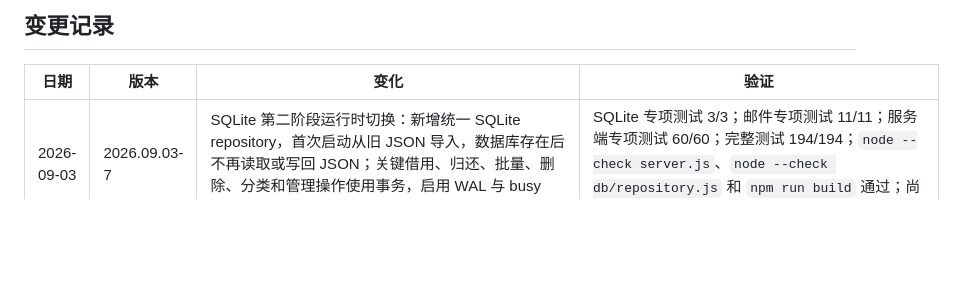
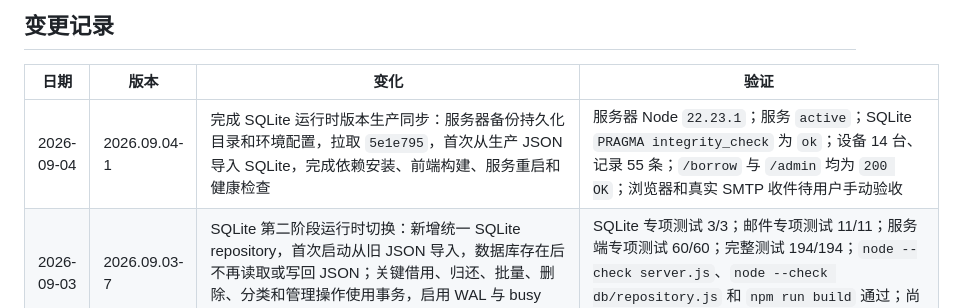
Before and after one commit to l0x0hhh/cyb3r, a Markdown page: docs/CHANGELOG.md, the part around the change. GitHub-like rendering; blank space fills up the shorter version.

Commit message:
docs: record sqlite production migration

```diff
--- a/docs/CHANGELOG.md
+++ b/docs/CHANGELOG.md
@@ -6,6 +6,7 @@
 
 | 日期 | 版本 | 变化 | 验证 |
 | --- | --- | --- | --- |
+| 2026-09-04 | 2026.09.04-1 | 完成 SQLite 运行时版本生产同步：服务器备份持久化目录和环境配置，拉取 `5e1e795`，首次从生产 JSON 导入 SQLite，完成依赖安装、前端构建、服务重启和健康检查 | 服务器 Node `22.23.1`；服务 `active`；SQLite `PRAGMA integrity_check` 为 `ok`；设备 14 台、记录 55 条；`/borrow` 与 `/admin` 均为 `200 OK`；浏览器和真实 SMTP 收件待用户手动验收 |
 | 2026-09-03 | 2026.09.03-7 | SQLite 第二阶段运行时切换：新增统一 SQLite repository，首次启动从旧 JSON 导入，数据库存在后不再读取或写回 JSON；关键借用、归还、批量、删除、分类和管理操作使用事务，启用 WAL 与 busy timeout，并在服务退出时关闭数据库 | SQLite 专项测试 3/3；邮件专项测试 11/11；服务端专项测试 60/60；完整测试 194/194；`node --check server.js`、`node --check db/repository.js` 和 `npm run build` 通过；尚未同步服务器或生产验证 |
 | 2026-09-03 | 2026.09.03-6 | SQLite 第一阶段迁移准备：新增目标 schema 和 JSON → SQLite 一次性迁移脚本，导入设备、记录、分类、操作日志、管理员和邮件配置，使用事务/WAL 并默认拒绝覆盖；业务仍使用 JSON，未切换线上读写 | SQLite 迁移测试 1/1；真实本地数据迁移演练完成，导入分类 7、设备 10、记录 144、日志 48、管理员 2、邮件设置 1，完整性检查 `ok`；Node 最低版本声明为 22.5+ |
 | 2026-09-03 | 2026.09.03-5 | 直接填入管理员邮件三类完整正文：借出包含事件、待上线提醒、借用明细和操作时间；两类归还增加归还明细、归还时间和归还备注；本地已保存的历史简略模板读取时自动升级，不触碰生产持久化配置 | 新增简略模板升级回归测试；完整测试 191/191；`node --check` 双入口和 `npm run build` 通过；本地配置已修改，尚未推送或同步服务器 |
```
Also changed, not shown: docs/CURRENT_STATUS.md (+5 -5 lines).
